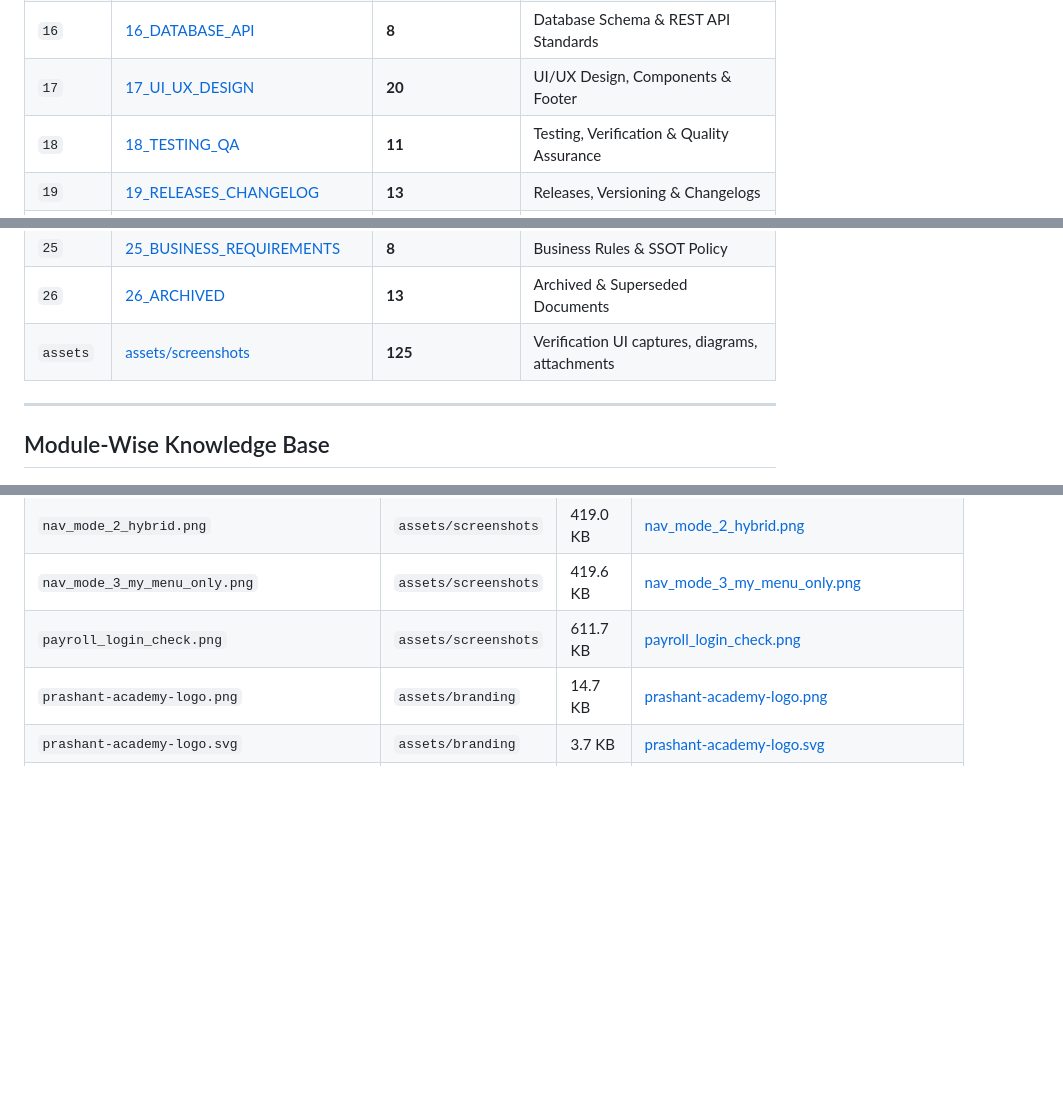
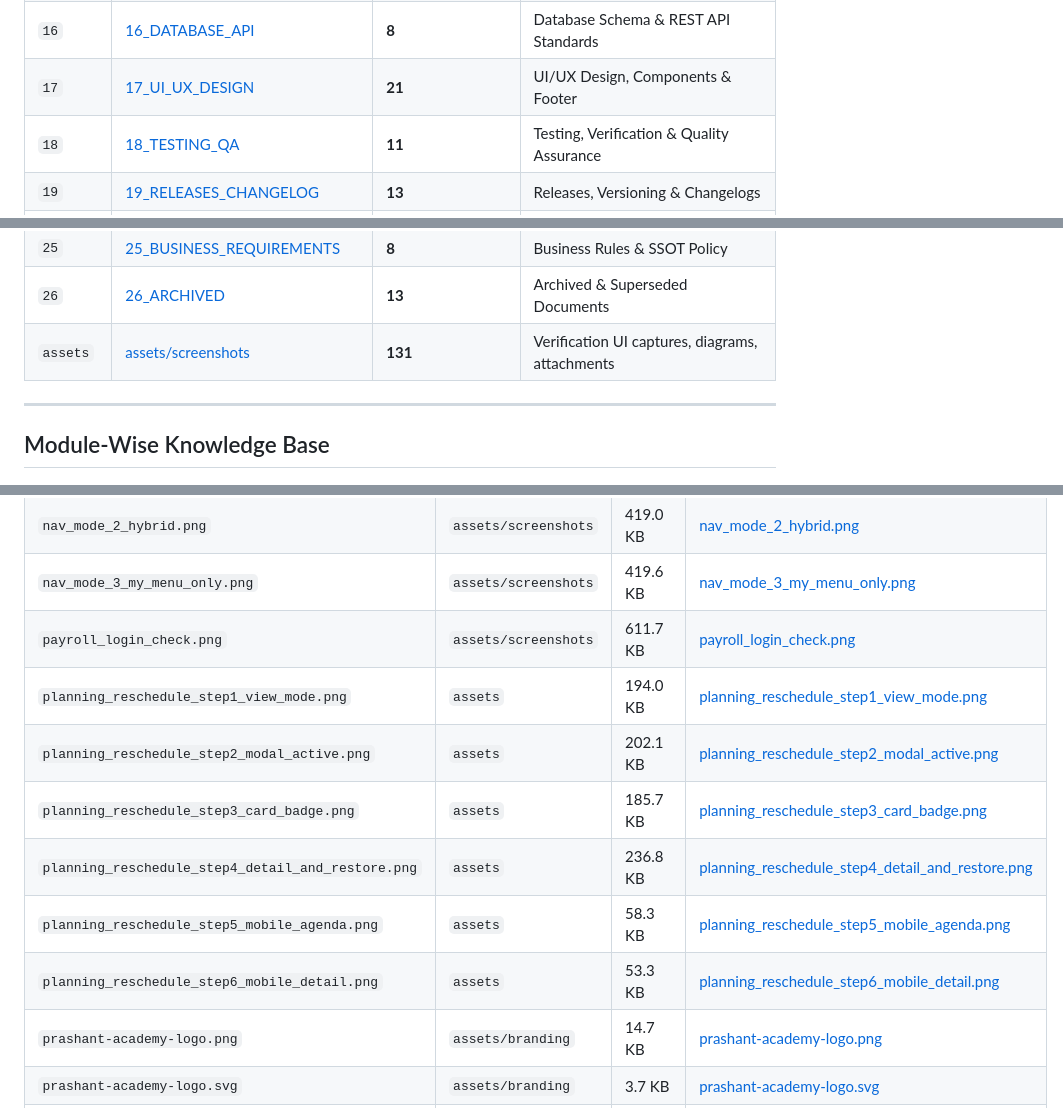
Before and after one commit to smritisystems/PrathamoneAcademy, a Markdown page: docs/DOCUMENTATION_INDEX.md, 3 parts joined by grey strips. GitHub-like rendering; blank space fills up the shorter version.

Commit message:
test(planning): complete live browser acceptance audit and visual evidence for single-occurrence reschedule

```diff
--- a/docs/DOCUMENTATION_INDEX.md
+++ b/docs/DOCUMENTATION_INDEX.md
@@ -31,7 +31,7 @@
 | `14` | [14_PRINTING_DOCUMENTS](#14_printing_documents) | **13** | Document Generation & Print Engine |
 | `15` | [15_INTEGRATIONS](#15_integrations) | **10** | Integrations, Messaging & Importers |
 | `16` | [16_DATABASE_API](#16_database_api) | **8** | Database Schema & REST API Standards |
-| `17` | [17_UI_UX_DESIGN](#17_ui_ux_design) | **20** | UI/UX Design, Components & Footer |
+| `17` | [17_UI_UX_DESIGN](#17_ui_ux_design) | **21** | UI/UX Design, Components & Footer |
 | `18` | [18_TESTING_QA](#18_testing_qa) | **11** | Testing, Verification & Quality Assurance |
 | `19` | [19_RELEASES_CHANGELOG](#19_releases_changelog) | **13** | Releases, Versioning & Changelogs |
 | `20` | [20_AUDITS_COMPLIANCE](#20_audits_compliance) | **69** | Forensic Audits & Data Health |
@@ -41,7 +41,7 @@
 | `24` | [24_AI_AGENT_KNOWLEDGE](#24_ai_agent_knowledge) | **1** | AI Agent Governance & Prompts |
 | `25` | [25_BUSINESS_REQUIREMENTS](#25_business_requirements) | **8** | Business Rules & SSOT Policy |
 | `26` | [26_ARCHIVED](#26_archived) | **13** | Archived & Superseded Documents |
-| `assets` | [assets/screenshots](#asset-galleries) | **125** | Verification UI captures, diagrams, attachments |
+| `assets` | [assets/screenshots](#asset-galleries) | **131** | Verification UI captures, diagrams, attachments |
 
 ---
 
@@ -682,6 +683,12 @@
 | `nav_mode_2_hybrid.png` | `assets/screenshots` | 419.0 KB | [nav_mode_2_hybrid.png](assets/screenshots/nav_mode_2_hybrid.png) |
 | `nav_mode_3_my_menu_only.png` | `assets/screenshots` | 419.6 KB | [nav_mode_3_my_menu_only.png](assets/screenshots/nav_mode_3_my_menu_only.png) |
 | `payroll_login_check.png` | `assets/screenshots` | 611.7 KB | [payroll_login_check.png](assets/screenshots/payroll_login_check.png) |
+| `planning_reschedule_step1_view_mode.png` | `assets` | 194.0 KB | [planning_reschedule_step1_view_mode.png](assets/planning_reschedule_step1_view_mode.png) |
+| `planning_reschedule_step2_modal_active.png` | `assets` | 202.1 KB | [planning_reschedule_step2_modal_active.png](assets/planning_reschedule_step2_modal_active.png) |
+| `planning_reschedule_step3_card_badge.png` | `assets` | 185.7 KB | [planning_reschedule_step3_card_badge.png](assets/planning_reschedule_step3_card_badge.png) |
+| `planning_reschedule_step4_detail_and_restore.png` | `assets` | 236.8 KB | [planning_reschedule_step4_detail_and_restore.png](assets/planning_reschedule_step4_detail_and_restore.png) |
+| `planning_reschedule_step5_mobile_agenda.png` | `assets` | 58.3 KB | [planning_reschedule_step5_mobile_agenda.png](assets/planning_reschedule_step5_mobile_agenda.png) |
+| `planning_reschedule_step6_mobile_detail.png` | `assets` | 53.3 KB | [planning_reschedule_step6_mobile_detail.png](assets/planning_reschedule_step6_mobile_detail.png) |
 | `prashant-academy-logo.png` | `assets/branding` | 14.7 KB | [prashant-academy-logo.png](assets/branding/prashant-academy-logo.png) |
 | `prashant-academy-logo.svg` | `assets/branding` | 3.7 KB | [prashant-academy-logo.svg](assets/branding/prashant-academy-logo.svg) |
 | `prathamone-app-icon-192.png` | `assets/branding` | 59.4 KB | [prathamone-app-icon-192.png](assets/branding/prathamone-app-icon-192.png) |
```
Also changed, not shown: other parts of docs/DOCUMENTATION_INDEX.md (+3 -2 lines), docs/17_UI_UX_DESIGN/2026-11-17_UI_UX_DESIGN_ACCEPTANCE-REPORT_PLANNING-RESCHEDULE-BROWSER-AUDIT_V1.md (added, +95 -0 lines), docs/assets/planning_reschedule_step1_view_mode.png (added), docs/assets/planning_reschedule_step2_modal_active.png (added), docs/assets/planning_reschedule_step3_card_badge.png (added), docs/assets/planning_reschedule_step4_detail_and_restore.png (added), docs/assets/planning_reschedule_step5_mobile_agenda.png (added), docs/assets/planning_reschedule_step6_mobile_detail.png (added), 7 other files.
